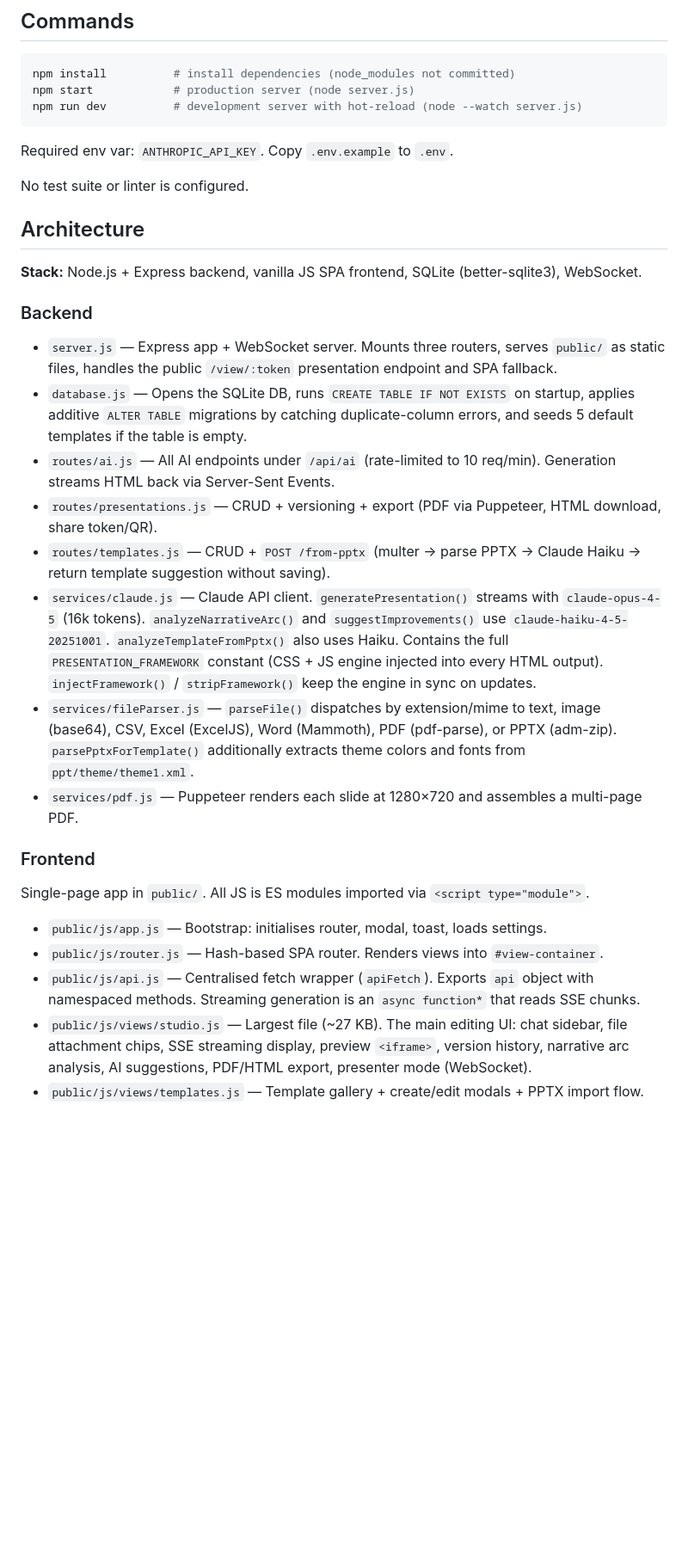
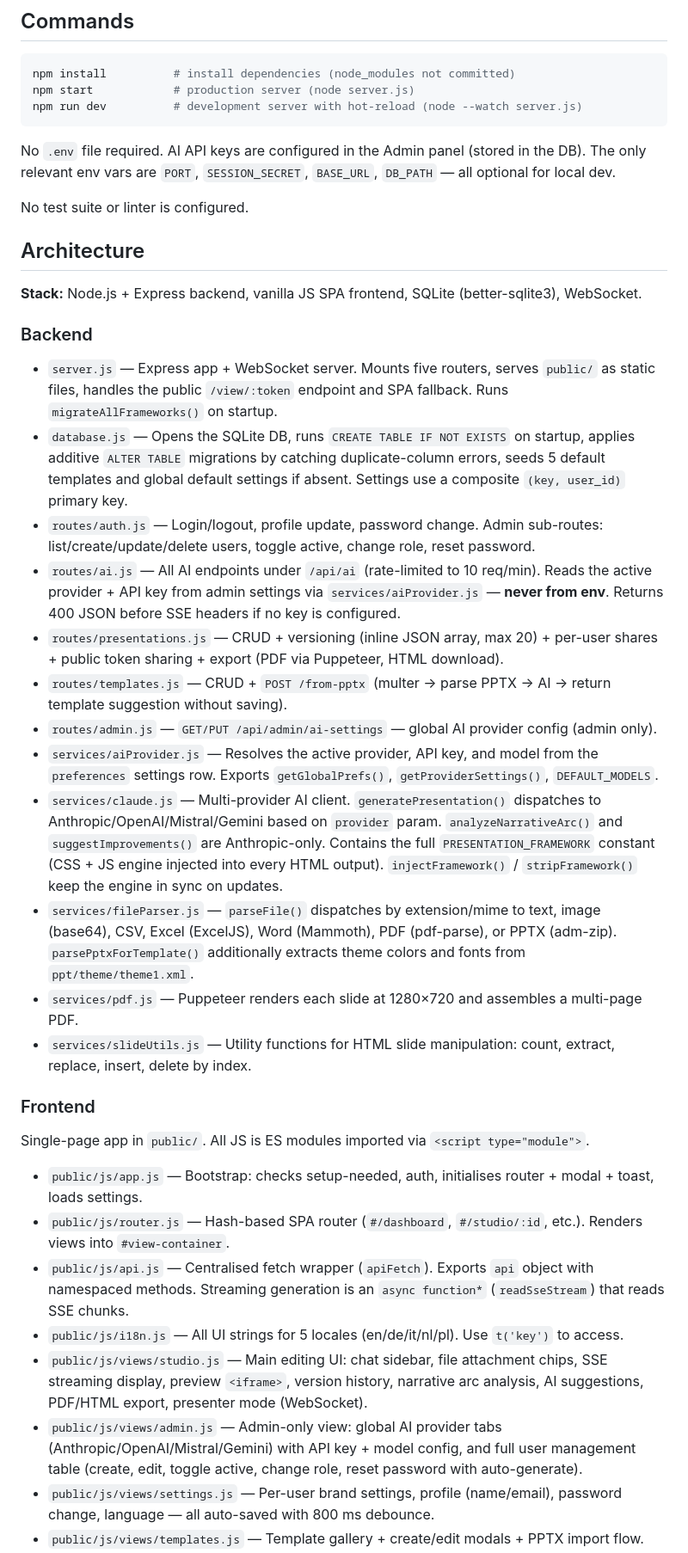
Before and after one commit to Exzellenzschmiede/Slides.IQ, a Markdown page: CLAUDE.md, the part around one of its changes. Shown at 86% size. GitHub-like rendering; blank space fills up the shorter version.

Commit message:
docs(claude): CLAUDE.md auf aktuellen Stand gebracht
Co-Authored-By: Claude Sonnet 4.6 <noreply@anthropic.com>

````diff
--- a/CLAUDE.md
+++ b/CLAUDE.md
@@ -10,7 +10,7 @@ npm start            # production server (node server.js)
 npm run dev          # development server with hot-reload (node --watch server.js)
 ```
 
-Required env var: `ANTHROPIC_API_KEY`. Copy `.env.example` to `.env`.
+No `.env` file required. AI API keys are configured in the Admin panel (stored in the DB). The only relevant env vars are `PORT`, `SESSION_SECRET`, `BASE_URL`, `DB_PATH` — all optional for local dev.
 
 No test suite or linter is configured.
 
@@ -20,21 +20,28 @@ No test suite or linter is configured.
 
 ### Backend
 
-- `server.js` — Express app + WebSocket server. Mounts three routers, serves `public/` as static files, handles the public `/view/:token` presentation endpoint and SPA fallback.
-- `database.js` — Opens the SQLite DB, runs `CREATE TABLE IF NOT EXISTS` on startup, applies additive `ALTER TABLE` migrations by catching duplicate-column errors, and seeds 5 default templates if the table is empty.
-- `routes/ai.js` — All AI endpoints under `/api/ai` (rate-limited to 10 req/min). Generation streams HTML back via Server-Sent Events.
-- `routes/presentations.js` — CRUD + versioning + export (PDF via Puppeteer, HTML download, share token/QR).
-- `routes/templates.js` — CRUD + `POST /from-pptx` (multer → parse PPTX → Claude Haiku → return template suggestion without saving).
-- `services/claude.js` — Claude API client. `generatePresentation()` streams with `claude-opus-4-5` (16k tokens). `analyzeNarrativeArc()` and `suggestImprovements()` use `claude-haiku-4-5-20251001`. `analyzeTemplateFromPptx()` also uses Haiku. Contains the full `PRESENTATION_FRAMEWORK` constant (CSS + JS engine injected into every HTML output). `injectFramework()` / `stripFramework()` keep the engine in sync on updates.
+- `server.js` — Express app + WebSocket server. Mounts five routers, serves `public/` as static files, handles the public `/view/:token` endpoint and SPA fallback. Runs `migrateAllFrameworks()` on startup.
+- `database.js` — Opens the SQLite DB, runs `CREATE TABLE IF NOT EXISTS` on startup, applies additive `ALTER TABLE` migrations by catching duplicate-column errors, seeds 5 default templates and global default settings if absent. Settings use a composite `(key, user_id)` primary key.
+- `routes/auth.js` — Login/logout, profile update, password change. Admin sub-routes: list/create/update/delete users, toggle active, change role, reset password.
+- `routes/ai.js` — All AI endpoints under `/api/ai` (rate-limited to 10 req/min). Reads the active provider + API key from admin settings via `services/aiProvider.js` — **never from env**. Returns 400 JSON before SSE headers if no key is configured.
+- `routes/presentations.js` — CRUD + versioning (inline JSON array, max 20) + per-user shares + public token sharing + export (PDF via Puppeteer, HTML download).
+- `routes/templates.js` — CRUD + `POST /from-pptx` (multer → parse PPTX → AI → return template suggestion without saving).
+- `routes/admin.js` — `GET/PUT /api/admin/ai-settings` — global AI provider config (admin only).
+- `services/aiProvider.js` — Resolves the active provider, API key, and model from the `preferences` settings row. Exports `getGlobalPrefs()`, `getProviderSettings()`, `DEFAULT_MODELS`.
+- `services/claude.js` — Multi-provider AI client. `generatePresentation()` dispatches to Anthropic/OpenAI/Mistral/Gemini based on `provider` param. `analyzeNarrativeArc()` and `suggestImprovements()` are Anthropic-only. Contains the full `PRESENTATION_FRAMEWORK` constant (CSS + JS engine injected into every HTML output). `injectFramework()` / `stripFramework()` keep the engine in sync on updates.
 - `services/fileParser.js` — `parseFile()` dispatches by extension/mime to text, image (base64), CSV, Excel (ExcelJS), Word (Mammoth), PDF (pdf-parse), or PPTX (adm-zip). `parsePptxForTemplate()` additionally extracts theme colors and fonts from `ppt/theme/theme1.xml`.
 - `services/pdf.js` — Puppeteer renders each slide at 1280×720 and assembles a multi-page PDF.
+- `services/slideUtils.js` — Utility functions for HTML slide manipulation: count, extract, replace, insert, delete by index.
 
 ### Frontend
 
 Single-page app in `public/`. All JS is ES modules imported via `<script type="module">`.
 
-- `public/js/app.js` — Bootstrap: initialises router, modal, toast, loads settings.
-- `public/js/router.js` — Hash-based SPA router. Renders views into `#view-container`.
-- `public/js/api.js` — Centralised fetch wrapper (`apiFetch`). Exports `api` object with namespaced methods. Streaming generation is an `async function*` that reads SSE chunks.
-- `public/js/views/studio.js` — Largest file (~27 KB). The main editing UI: chat sidebar, file attachment chips, SSE streaming display, preview `<iframe>`, version history, narrative arc analysis, AI suggestions, PDF/HTML export, presenter mode (WebSocket).
+- `public/js/app.js` — Bootstrap: checks setup-needed, auth, initialises router + modal + toast, loads settings.
+- `public/js/router.js` — Hash-based SPA router (`#/dashboard`, `#/studio/:id`, etc.). Renders views into `#view-container`.
+- `public/js/api.js` — Centralised fetch wrapper (`apiFetch`). Exports `api` object with namespaced methods. Streaming generation is an `async function*` (`readSseStream`) that reads SSE chunks.
+- `public/js/i18n.js` — All UI strings for 5 locales (en/de/it/nl/pl). Use `t('key')` to access.
+- `public/js/views/studio.js` — Main editing UI: chat sidebar, file attachment chips, SSE streaming display, preview `<iframe>`, version history, narrative arc analysis, AI suggestions, PDF/HTML export, presenter mode (WebSocket).
+- `public/js/views/admin.js` — Admin-only view: global AI provider tabs (Anthropic/OpenAI/Mistral/Gemini) with API key + model config, and full user management table (create, edit, toggle active, change role, reset password with auto-generate).
+- `public/js/views/settings.js` — Per-user brand settings, profile (name/email), password change, language — all auto-saved with 800 ms debounce.
 - `public/js/views/templates.js` — Template gallery + create/edit modals + PPTX import flow.
````
Also changed, not shown: other parts of CLAUDE.md (+10 -6 lines).
